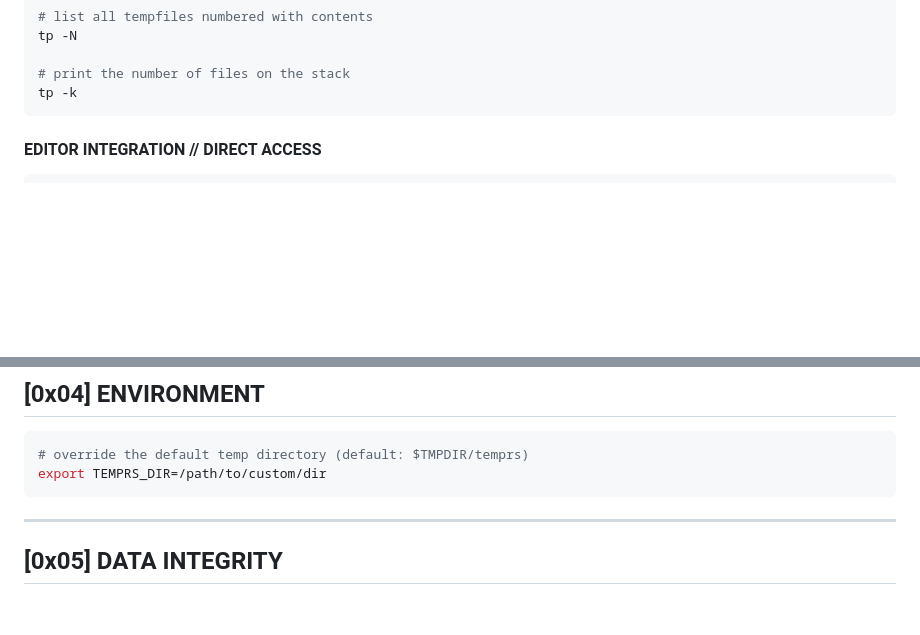
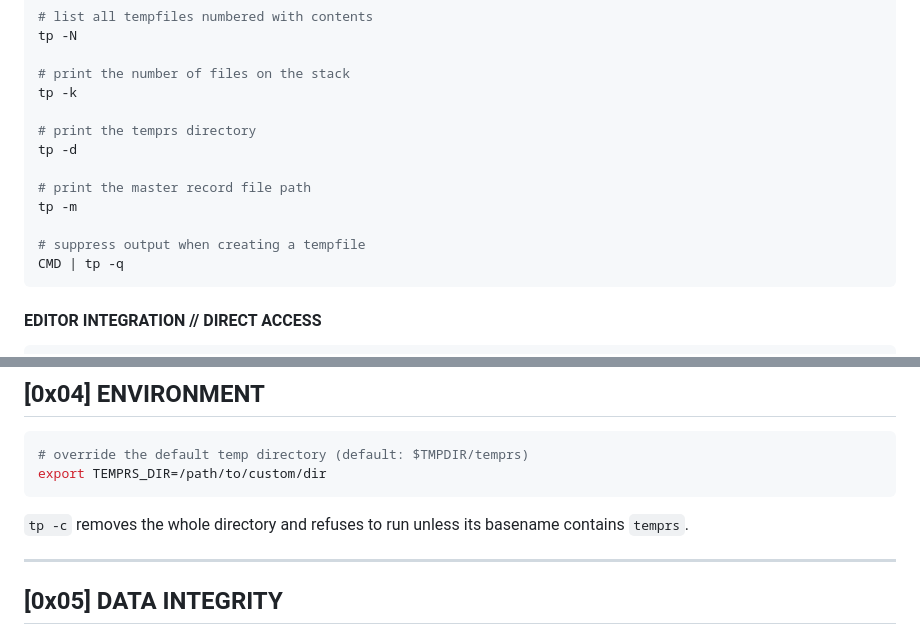
Before and after one commit to MenkeTechnologies/temprs, a Markdown page: README.md, 2 parts joined by grey strips. Drawn GitHub-style; blank space fills up the shorter version.

Commit message:
README: document -d, -m, -q and TEMPRS_DIR purge guard

````diff
--- a/README.md
+++ b/README.md
@@ -209,6 +209,15 @@ tp -N
 
 # print the number of files on the stack
 tp -k
+
+# print the temprs directory
+tp -d
+
+# print the master record file path
+tp -m
+
+# suppress output when creating a tempfile
+CMD | tp -q
 ```
 
 #### EDITOR INTEGRATION // DIRECT ACCESS
@@ -396,6 +405,8 @@ done
 export TEMPRS_DIR=/path/to/custom/dir
 ```
 
+`tp -c` removes the whole directory and refuses to run unless its basename contains `temprs`.
+
 ---
 
 ## [0x05] DATA INTEGRITY
````
